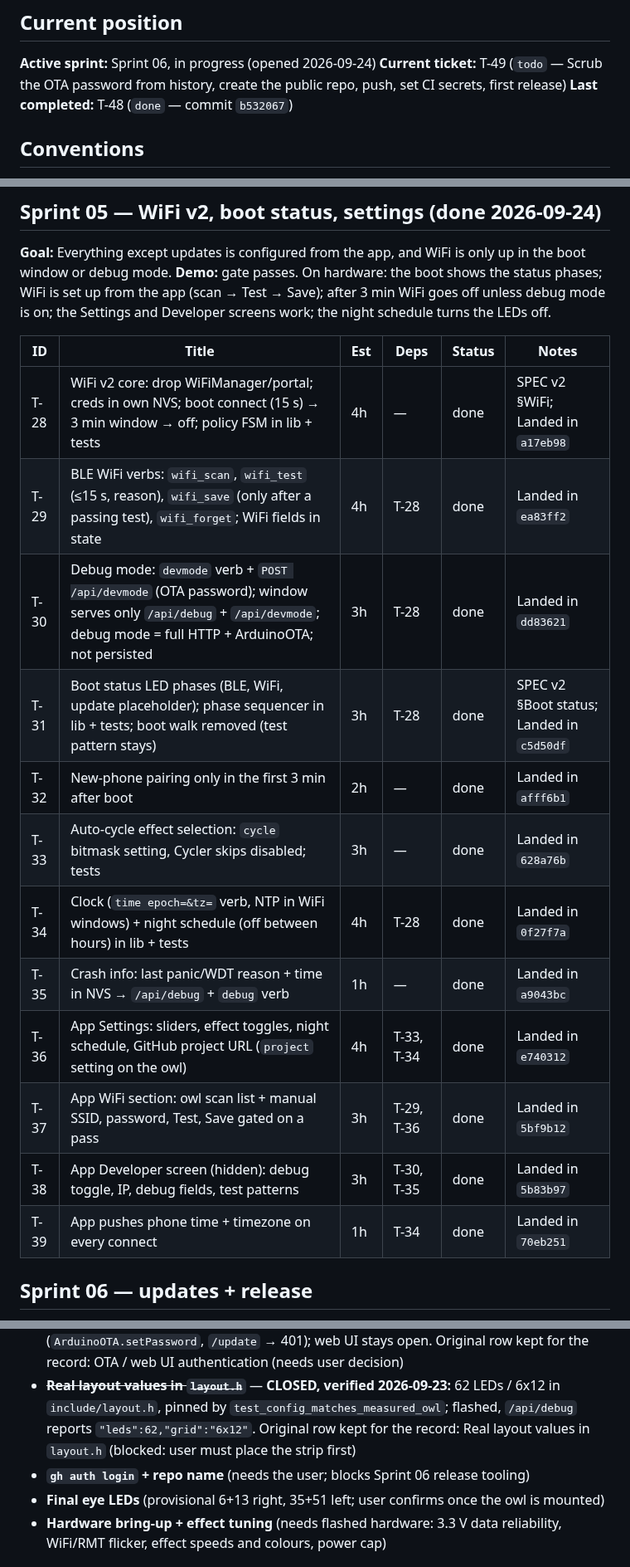
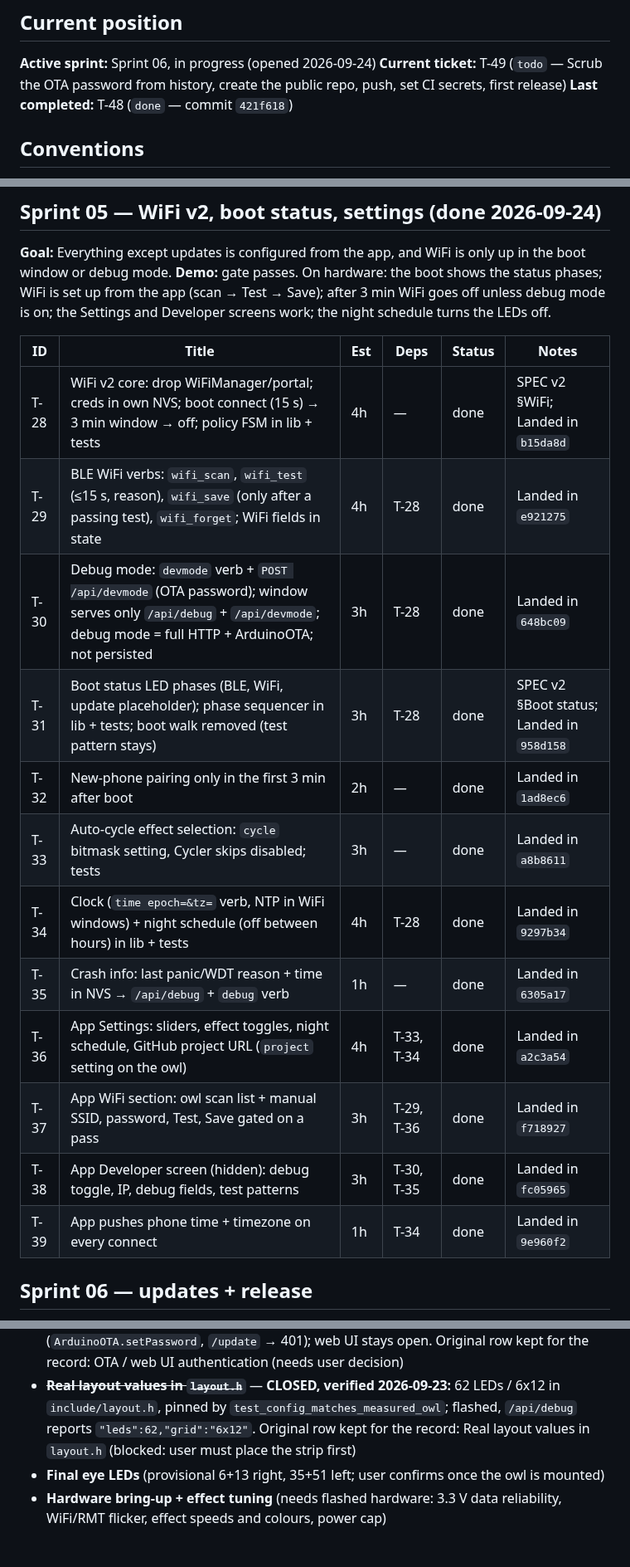
Before and after one commit to the-louie/rgb-owl, a Markdown page: TODO.md, 3 parts joined by grey strips. Shown at 83% size. Drawn GitHub-style.

```diff
--- a/TODO.md
+++ b/TODO.md
@@ -7,7 +7,7 @@ Spec: [SPEC.md](SPEC.md). Agent rules and ledger: [AGENTS.md](AGENTS.md).
 
 **Active sprint:** Sprint 06, in progress (opened 2026-09-24)
 **Current ticket:** T-49 (`todo` — Scrub the OTA password from history, create the public repo, push, set CI secrets, first release)
-**Last completed:** T-48 (`done` — commit `b532067`)
+**Last completed:** T-48 (`done` — commit `421f618`)
 
 ## Conventions
 
@@ -102,18 +102,18 @@ screens work; the night schedule turns the LEDs off.
 
 | ID | Title | Est | Deps | Status | Notes |
 |---|---|---|---|---|---|
-| T-28 | WiFi v2 core: drop WiFiManager/portal; creds in own NVS; boot connect (15 s) → 3 min window → off; policy FSM in lib + tests | 4h | — | done | SPEC v2 §WiFi; Landed in `a17eb98` |
-| T-29 | BLE WiFi verbs: `wifi_scan`, `wifi_test` (≤15 s, reason), `wifi_save` (only after a passing test), `wifi_forget`; WiFi fields in state | 4h | T-28 | done | Landed in `ea83ff2` |
-| T-30 | Debug mode: `devmode` verb + `POST /api/devmode` (OTA password); window serves only `/api/debug` + `/api/devmode`; debug mode = full HTTP + ArduinoOTA; not persisted | 3h | T-28 | done | Landed in `dd83621` |
-| T-31 | Boot status LED phases (BLE, WiFi, update placeholder); phase sequencer in lib + tests; boot walk removed (test pattern stays) | 3h | T-28 | done | SPEC v2 §Boot status; Landed in `c5d50df` |
-| T-32 | New-phone pairing only in the first 3 min after boot | 2h | — | done | Landed in `afff6b1` |
-| T-33 | Auto-cycle effect selection: `cycle` bitmask setting, Cycler skips disabled; tests | 3h | — | done | Landed in `628a76b` |
-| T-34 | Clock (`time epoch=&tz=` verb, NTP in WiFi windows) + night schedule (off between hours) in lib + tests | 4h | T-28 | done | Landed in `0f27f7a` |
-| T-35 | Crash info: last panic/WDT reason + time in NVS → `/api/debug` + `debug` verb | 1h | — | done | Landed in `a9043bc` |
-| T-36 | App Settings: sliders, effect toggles, night schedule, GitHub project URL (`project` setting on the owl) | 4h | T-33, T-34 | done | Landed in `e740312` |
-| T-37 | App WiFi section: owl scan list + manual SSID, password, Test, Save gated on a pass | 3h | T-29, T-36 | done | Landed in `5bf9b12` |
-| T-38 | App Developer screen (hidden): debug toggle, IP, debug fields, test patterns | 3h | T-30, T-35 | done | Landed in `5b83b97` |
-| T-39 | App pushes phone time + timezone on every connect | 1h | T-34 | done | Landed in `70eb251` |
+| T-28 | WiFi v2 core: drop WiFiManager/portal; creds in own NVS; boot connect (15 s) → 3 min window → off; policy FSM in lib + tests | 4h | — | done | SPEC v2 §WiFi; Landed in `b15da8d` |
+| T-29 | BLE WiFi verbs: `wifi_scan`, `wifi_test` (≤15 s, reason), `wifi_save` (only after a passing test), `wifi_forget`; WiFi fields in state | 4h | T-28 | done | Landed in `e921275` |
+| T-30 | Debug mode: `devmode` verb + `POST /api/devmode` (OTA password); window serves only `/api/debug` + `/api/devmode`; debug mode = full HTTP + ArduinoOTA; not persisted | 3h | T-28 | done | Landed in `648bc09` |
+| T-31 | Boot status LED phases (BLE, WiFi, update placeholder); phase sequencer in lib + tests; boot walk removed (test pattern stays) | 3h | T-28 | done | SPEC v2 §Boot status; Landed in `958d158` |
+| T-32 | New-phone pairing only in the first 3 min after boot | 2h | — | done | Landed in `1ad8ec6` |
+| T-33 | Auto-cycle effect selection: `cycle` bitmask setting, Cycler skips disabled; tests | 3h | — | done | Landed in `a8b8611` |
+| T-34 | Clock (`time epoch=&tz=` verb, NTP in WiFi windows) + night schedule (off between hours) in lib + tests | 4h | T-28 | done | Landed in `9297b34` |
+| T-35 | Crash info: last panic/WDT reason + time in NVS → `/api/debug` + `debug` verb | 1h | — | done | Landed in `6305a17` |
+| T-36 | App Settings: sliders, effect toggles, night schedule, GitHub project URL (`project` setting on the owl) | 4h | T-33, T-34 | done | Landed in `a2c3a54` |
+| T-37 | App WiFi section: owl scan list + manual SSID, password, Test, Save gated on a pass | 3h | T-29, T-36 | done | Landed in `f718927` |
+| T-38 | App Developer screen (hidden): debug toggle, IP, debug fields, test patterns | 3h | T-30, T-35 | done | Landed in `fc05965` |
+| T-39 | App pushes phone time + timezone on every connect | 1h | T-34 | done | Landed in `9e960f2` |
 
 ## Sprint 06 — updates + release
 
@@ -146,7 +146,6 @@ Unscheduled, in rough priority order. Sprint 03 draws from here.
 - ~~**OTA: ArduinoOTA + `.bin` upload endpoint**~~ — **CLOSED, verified 2026-09-23 (Sprint 03 T-18):** `src/ota.cpp` (`ArduinoOTA.begin`, `/update` handler), `[env:s3zero-ota]` in `platformio.ini`. Original row kept for the record: OTA: ArduinoOTA + `.bin` upload endpoint (SPEC §Connectivity)
 - ~~**OTA / web UI authentication**~~ — **CLOSED, verified 2026-09-23 (user decision):** OTA password in `platformio.ini` `[owl] ota_password`, enforced in `src/ota.cpp` (`ArduinoOTA.setPassword`, `/update` → 401); web UI stays open. Original row kept for the record: OTA / web UI authentication (needs user decision)
 - ~~**Real layout values in `layout.h`**~~ — **CLOSED, verified 2026-09-23:** 62 LEDs / 6x12 in `include/layout.h`, pinned by `test_config_matches_measured_owl`; flashed, `/api/debug` reports `"leds":62,"grid":"6x12"`. Original row kept for the record: Real layout values in `layout.h` (blocked: user must place the strip first)
-- **`gh auth login` + repo name** (needs the user; blocks Sprint 06 release tooling)
 - **Final eye LEDs** (provisional 6+13 right, 35+51 left; user confirms once the owl is mounted)
 - **Hardware bring-up + effect tuning** (needs flashed hardware: 3.3 V data reliability, WiFi/RMT flicker, effect speeds and colours, power cap)
 
```
Also changed, not shown: other parts of TODO.md (+19 -19 lines), AGENTS.md (+2 -0 lines).
